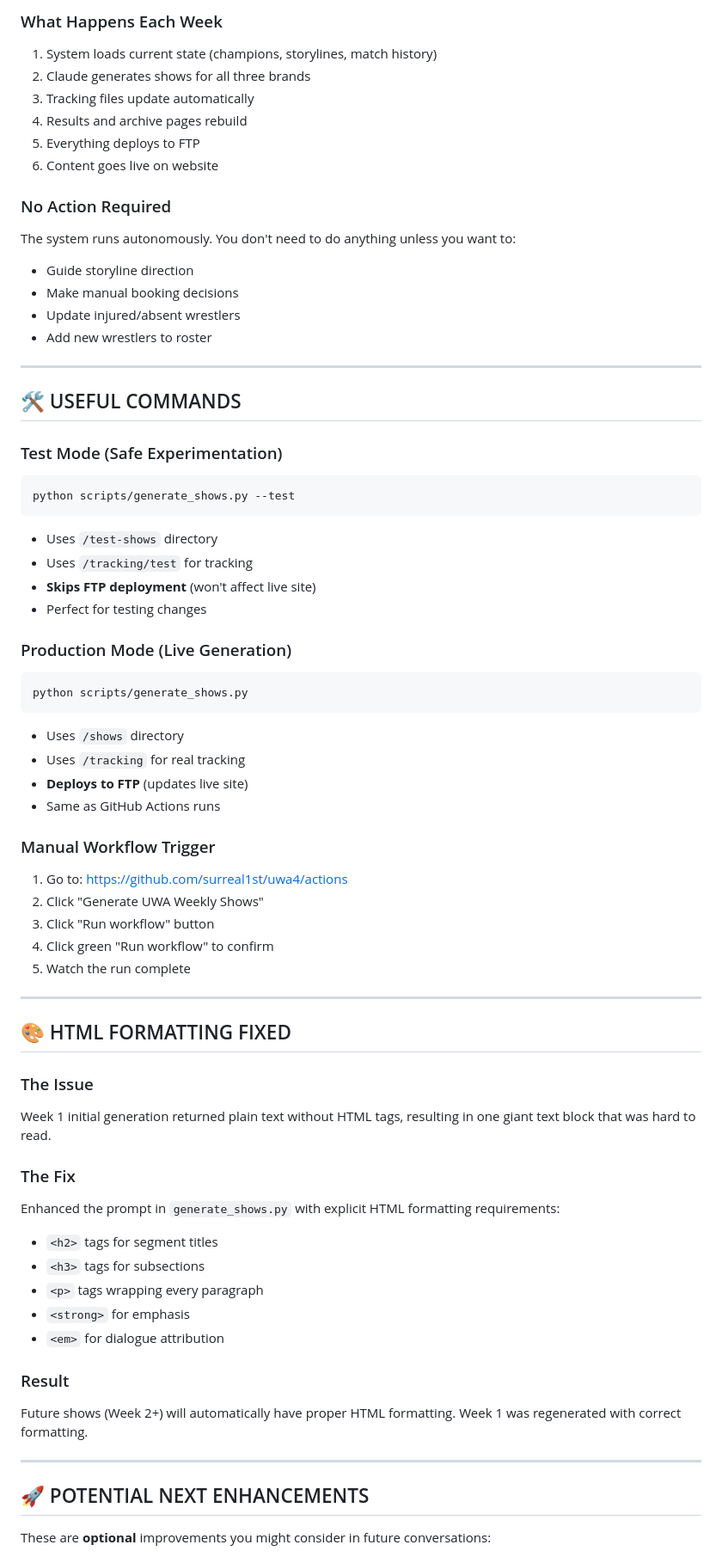
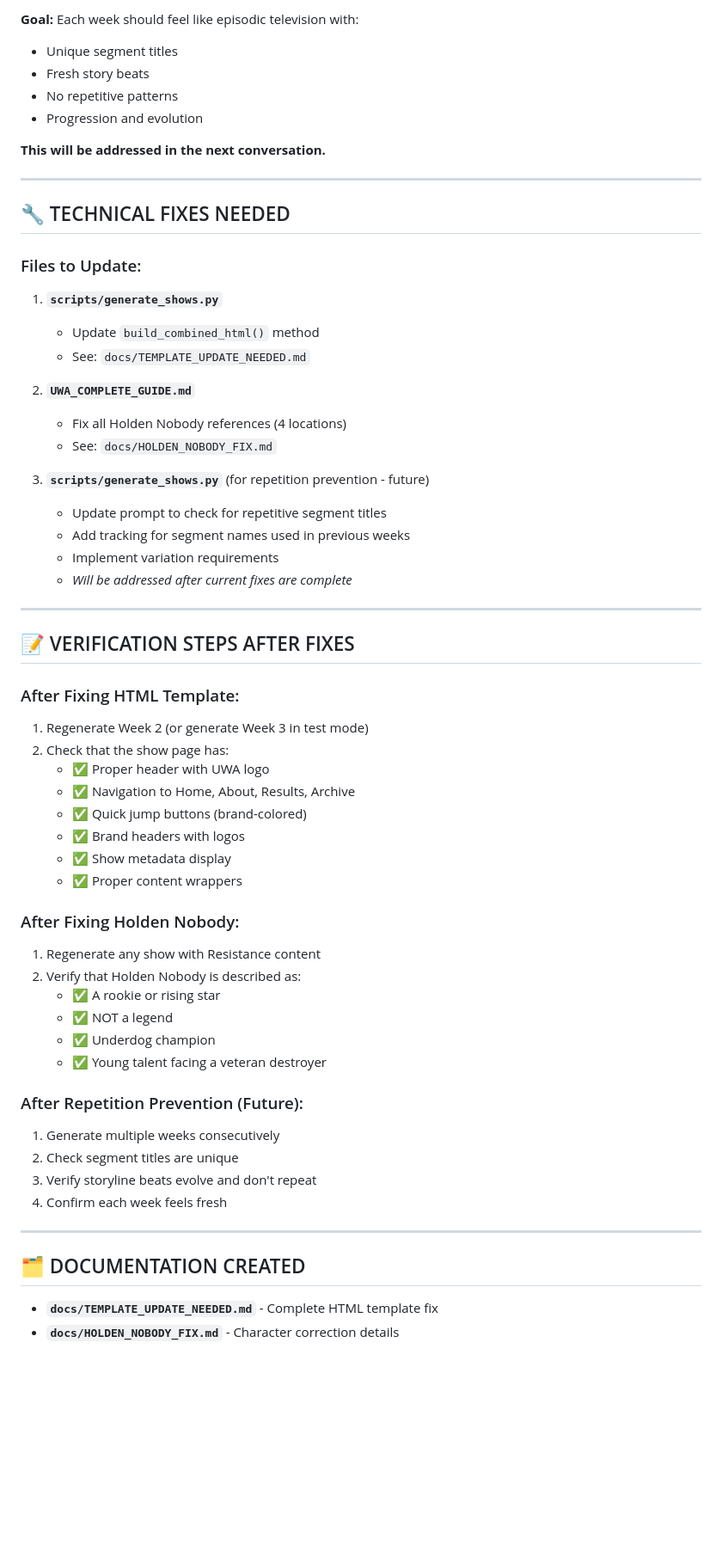
Before and after one commit to surreal1st/uwa4, a Markdown page: NEXT_STEPS.md, the part around one of its changes. Shown at 86% size. Rendered like a GitHub page; blank space fills up the shorter version.

Commit message:
Update NEXT_STEPS with current session progress

````diff
--- a/NEXT_STEPS.md
+++ b/NEXT_STEPS.md
@@ -75,69 +68,63 @@ Before the next conversation, verify that Week 1 regeneration completed successf
 
-### What Happens Each Week
-1. System loads current state (champions, storylines, match history)
-2. Claude generates shows for all three brands
-3. Tracking files update automatically
-4. Results and archive pages rebuild
-5. Everything deploys to FTP
-6. Content goes live on website
+**Goal:** Each week should feel like episodic television with:
+- Unique segment titles
+- Fresh story beats
+- No repetitive patterns
+- Progression and evolution
 
-### No Action Required
-The system runs autonomously. You don't need to do anything unless you want to:
-- Guide storyline direction
-- Make manual booking decisions
-- Update injured/absent wrestlers
-- Add new wrestlers to roster
+**This will be addressed in the next conversation.**
 
 ---
 
-## 🛠️ USEFUL COMMANDS
+## 🔧 TECHNICAL FIXES NEEDED
 
-### Test Mode (Safe Experimentation)
-```bash
-python scripts/generate_shows.py --test
-```
-- Uses `/test-shows` directory
-- Uses `/tracking/test` for tracking
-- **Skips FTP deployment** (won't affect live site)
-- Perfect for testing changes
+### Files to Update:
+1. **`scripts/generate_shows.py`**
+   - Update `build_combined_html()` method
+   - See: `docs/TEMPLATE_UPDATE_NEEDED.md`
 
-### Production Mode (Live Generation)
-```bash
-python scripts/generate_shows.py
-```
-- Uses `/shows` directory
-- Uses `/tracking` for real tracking
-- **Deploys to FTP** (updates live site)
-- Same as GitHub Actions runs
+2. **`UWA_COMPLETE_GUIDE.md`**
+   - Fix all Holden Nobody references (4 locations)
+   - See: `docs/HOLDEN_NOBODY_FIX.md`
 
-### Manual Workflow Trigger
-1. Go to: https://github.com/surreal1st/uwa4/actions
-2. Click "Generate UWA Weekly Shows"
-3. Click "Run workflow" button
-4. Click green "Run workflow" to confirm
-5. Watch the run complete
+3. **`scripts/generate_shows.py`** (for repetition prevention - future)
+   - Update prompt to check for repetitive segment titles
+   - Add tracking for segment names used in previous weeks
+   - Implement variation requirements
+   - *Will be addressed after current fixes are complete*
 
 ---
 
-## 🎨 HTML FORMATTING FIXED
+## 📝 VERIFICATION STEPS AFTER FIXES
 
-### The Issue
-Week 1 initial generation returned plain text without HTML tags, resulting in one giant text block that was hard to read.
+### After Fixing HTML Template:
+1. Regenerate Week 2 (or generate Week 3 in test mode)
+2. Check that the show page has:
+   - ✅ Proper header with UWA logo
+   - ✅ Navigation to Home, About, Results, Archive
+   - ✅ Quick jump buttons (brand-colored)
+   - ✅ Brand headers with logos
+   - ✅ Show metadata display
+   - ✅ Proper content wrappers
 
-### The Fix
-Enhanced the prompt in `generate_shows.py` with explicit HTML formatting requirements:
-- `<h2>` tags for segment titles
-- `<h3>` tags for subsections
-- `<p>` tags wrapping every paragraph
-- `<strong>` for emphasis
-- `<em>` for dialogue attribution
+### After Fixing Holden Nobody:
+1. Regenerate any show with Resistance content
+2. Verify that Holden Nobody is described as:
+   - ✅ A rookie or rising star
+   - ✅ NOT a legend
+   - ✅ Underdog champion
+   - ✅ Young talent facing a veteran destroyer
 
-### Result
-Future shows (Week 2+) will automatically have proper HTML formatting. Week 1 was regenerated with correct formatting.
+### After Repetition Prevention (Future):
+1. Generate multiple weeks consecutively
+2. Check segment titles are unique
+3. Verify storyline beats evolve and don't repeat
+4. Confirm each week feels fresh
 
 ---
 
-## 🚀 POTENTIAL NEXT ENHANCEMENTS
+## 🗂️ DOCUMENTATION CREATED
 
-These are **optional** improvements you might consider in future conversations:
+- **`docs/TEMPLATE_UPDATE_NEEDED.md`** - Complete HTML template fix
+- **`docs/HOLDEN_NOBODY_FIX.md`** - Character correction details
 
````
Also changed, not shown: other parts of NEXT_STEPS.md (+88 -207 lines).
